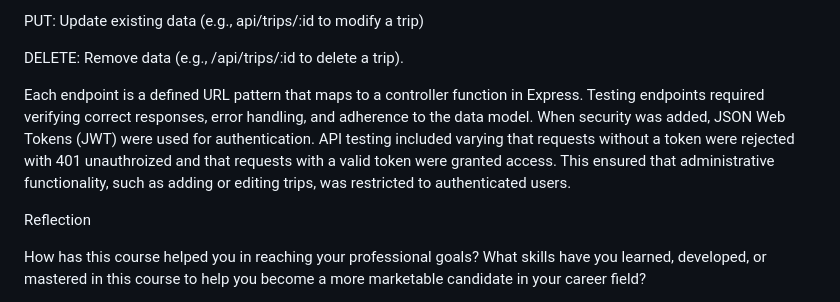
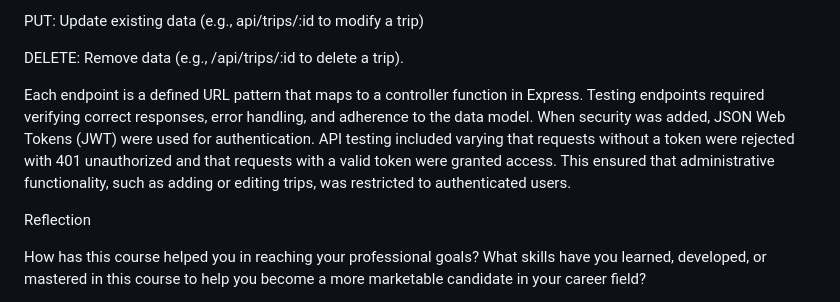
Before and after one commit to CassAlex/cs465-fullstack, a Markdown page: README.md, the part around one of its changes. Drawn GitHub-style.

```diff
--- a/README.md
+++ b/README.md
@@ -34,7 +35,7 @@ PUT: Update existing data (e.g., api/trips/:id to modify a trip)
 
 DELETE: Remove data (e.g., /api/trips/:id to delete a trip).
 
-Each endpoint is a defined URL pattern that maps to a controller function in Express. Testing endpoints required verifying correct responses, error handling, and adherence to the data model. When security was added, JSON Web Tokens (JWT) were used for authentication. API testing included varying that requests without a token were rejected with 401 unauthroized and that requests with a valid token were granted access. This ensured that administrative functionality, such as adding or editing trips, was restricted to authenticated users.
+Each endpoint is a defined URL pattern that maps to a controller function in Express. Testing endpoints required verifying correct responses, error handling, and adherence to the data model. When security was added, JSON Web Tokens (JWT) were used for authentication. API testing included varying that requests without a token were rejected with 401 unauthorized and that requests with a valid token were granted access. This ensured that administrative functionality, such as adding or editing trips, was restricted to authenticated users.
 
 Reflection
 
```
Also changed, not shown: other parts of README.md (+3 -2 lines).
